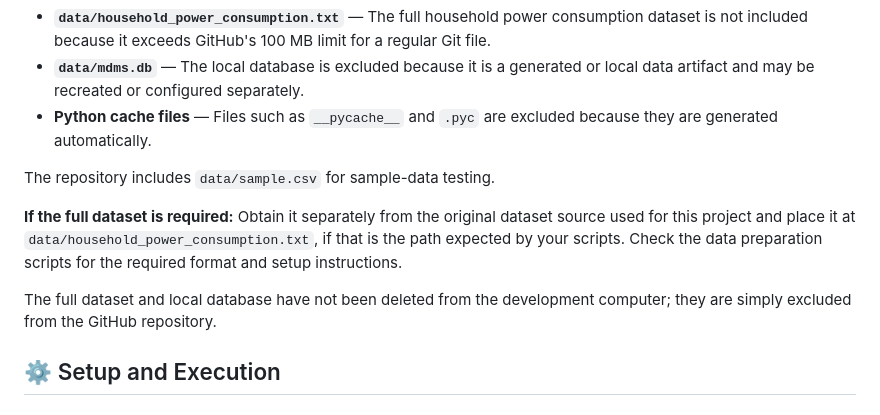
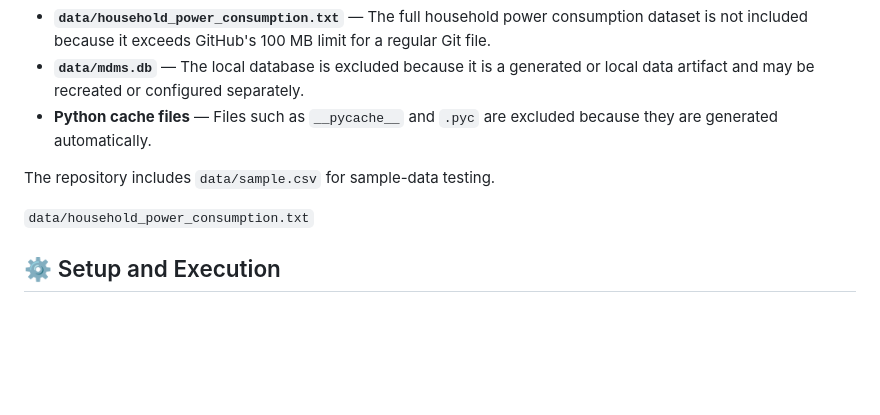
Before and after one commit to RuqaiyyaAnsari/ESP32-IoT-Smart-Energy-Meter-Monitoring, a Markdown page: README.md, the part around the change. Drawn GitHub-style; blank space fills up the shorter version.

```diff
--- a/README.md
+++ b/README.md
@@ -81,9 +81,7 @@ The exact data flow between the broker, API, and dashboard depends on the config
 
 The repository includes `data/sample.csv` for sample-data testing.
 
-**If the full dataset is required:** Obtain it separately from the original dataset source used for this project and place it at `data/household_power_consumption.txt`, if that is the path expected by your scripts. Check the data preparation scripts for the required format and setup instructions.
-
-The full dataset and local database have not been deleted from the development computer; they are simply excluded from the GitHub repository.
+`data/household_power_consumption.txt`
 
 ## ⚙️ Setup and Execution
 
```
